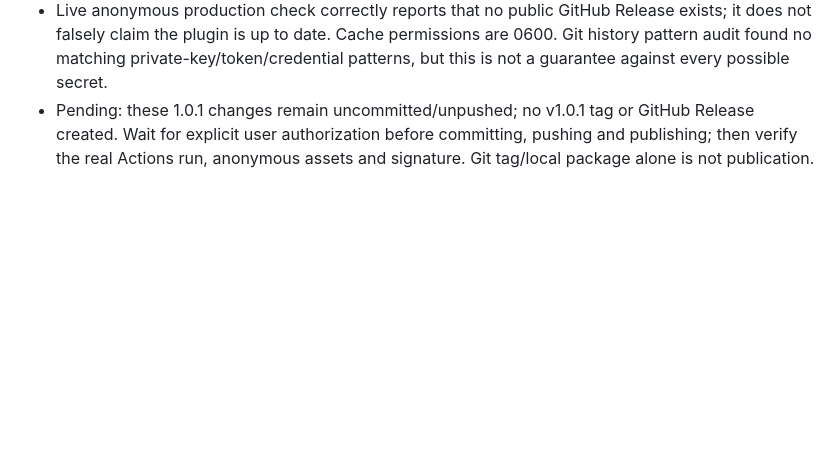
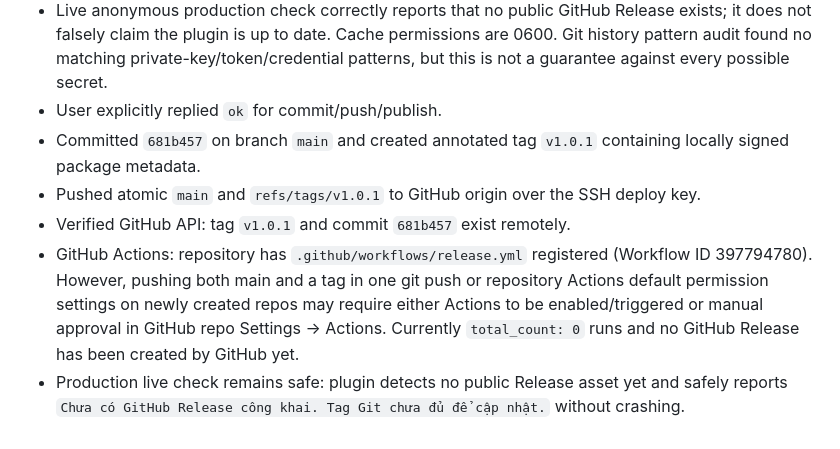
Before and after one commit to namthanh0194/Shared-Drive-Backup, a Markdown page: LEDGER.md, the part around the change. GitHub-like rendering; blank space fills up the shorter version.

Commit message:
docs: record v1.0.1 push and verification in ledger

```diff
--- a/LEDGER.md
+++ b/LEDGER.md
@@ -30,4 +30,9 @@
 - Signed 1.0.1 package verified against the existing pinned public key: 30 allowlisted files, 164981 bytes, no runtime data, tmp artifacts or private key paths. Package/signature remain under ignored tmp/dist/.
 - Installed 1.0.1 into production with `restart_panel_required:false`; no panel restart performed. Fresh before/after hashes confirm Google credentials/configuration, native Cron core, old gdrive plugin, ols_geo_access and OLS configuration unchanged. All four current Cron rows retain their baseline fields; native provider registration and production embedded updater assets verified.
 - Live anonymous production check correctly reports that no public GitHub Release exists; it does not falsely claim the plugin is up to date. Cache permissions are 0600. Git history pattern audit found no matching private-key/token/credential patterns, but this is not a guarantee against every possible secret.
-- Pending: these 1.0.1 changes remain uncommitted/unpushed; no v1.0.1 tag or GitHub Release created. Wait for explicit user authorization before committing, pushing and publishing; then verify the real Actions run, anonymous assets and signature. Git tag/local package alone is not publication.
+- User explicitly replied `ok` for commit/push/publish.
+- Committed `681b457` on branch `main` and created annotated tag `v1.0.1` containing locally signed package metadata.
+- Pushed atomic `main` and `refs/tags/v1.0.1` to GitHub origin over the SSH deploy key.
+- Verified GitHub API: tag `v1.0.1` and commit `681b457` exist remotely.
+- GitHub Actions: repository has `.github/workflows/release.yml` registered (Workflow ID 397794780). However, pushing both main and a tag in one git push or repository Actions default permission settings on newly created repos may require either Actions to be enabled/triggered or manual approval in GitHub repo Settings -> Actions. Currently `total_count: 0` runs and no GitHub Release has been created by GitHub yet.
+- Production live check remains safe: plugin detects no public Release asset yet and safely reports `Chưa có GitHub Release công khai. Tag Git chưa đủ để cập nhật.` without crashing.
```
